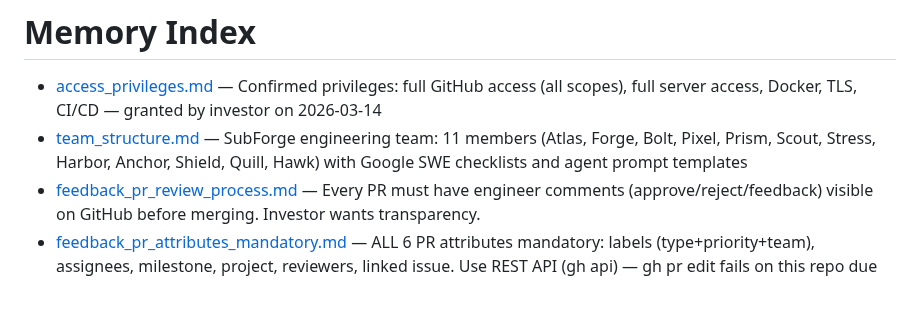
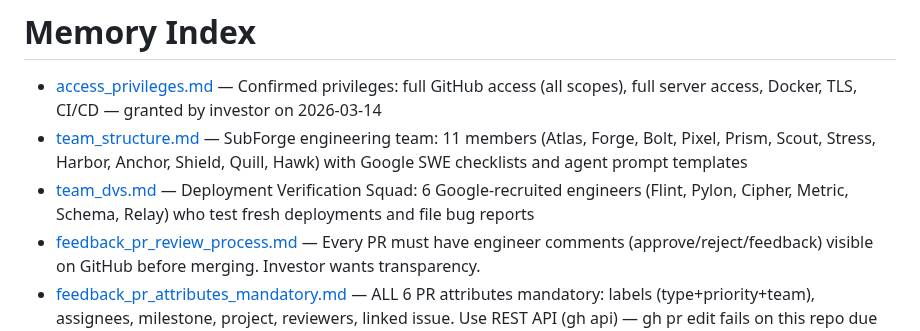
Before and after one commit to volehuy1998/subtitle-generator, a Markdown page: .sentinel/MEMORY.md, the part around the change. GitHub-like rendering; blank space fills up the shorter version.

Commit message:
chore(deploy): sync .sentinel/MEMORY.md with DVS team entry
Add team_dvs.md pointer to the .sentinel/ memory index to keep
cloud backup in sync with local memory.

Co-Authored-By: Claude Opus 4.6 (1M context) <noreply@anthropic.com>

```diff
--- a/.sentinel/MEMORY.md
+++ b/.sentinel/MEMORY.md
@@ -2,6 +2,7 @@
 
 - [access_privileges.md](access_privileges.md) — Confirmed privileges: full GitHub access (all scopes), full server access, Docker, TLS, CI/CD — granted by investor on 2026-03-14
 - [team_structure.md](team_structure.md) — SubForge engineering team: 11 members (Atlas, Forge, Bolt, Pixel, Prism, Scout, Stress, Harbor, Anchor, Shield, Quill, Hawk) with Google SWE checklists and agent prompt templates
+- [team_dvs.md](team_dvs.md) — Deployment Verification Squad: 6 Google-recruited engineers (Flint, Pylon, Cipher, Metric, Schema, Relay) who test fresh deployments and file bug reports
 - [feedback_pr_review_process.md](feedback_pr_review_process.md) — Every PR must have engineer comments (approve/reject/feedback) visible on GitHub before merging. Investor wants transparency.
 - [feedback_pr_attributes_mandatory.md](feedback_pr_attributes_mandatory.md) — ALL 6 PR attributes mandatory: labels (type+priority+team), assignees, milestone, project, reviewers, linked issue. Use REST API (gh api) — gh pr edit fails on this repo due to Projects classic deprecation.
 - [feedback_delegation.md](feedback_delegation.md) — Each Sentinel engineer must independently evaluate and comment in their domain. Atlas must not consolidate everything solo — investor explicitly asked why engineers weren't participating.
```
